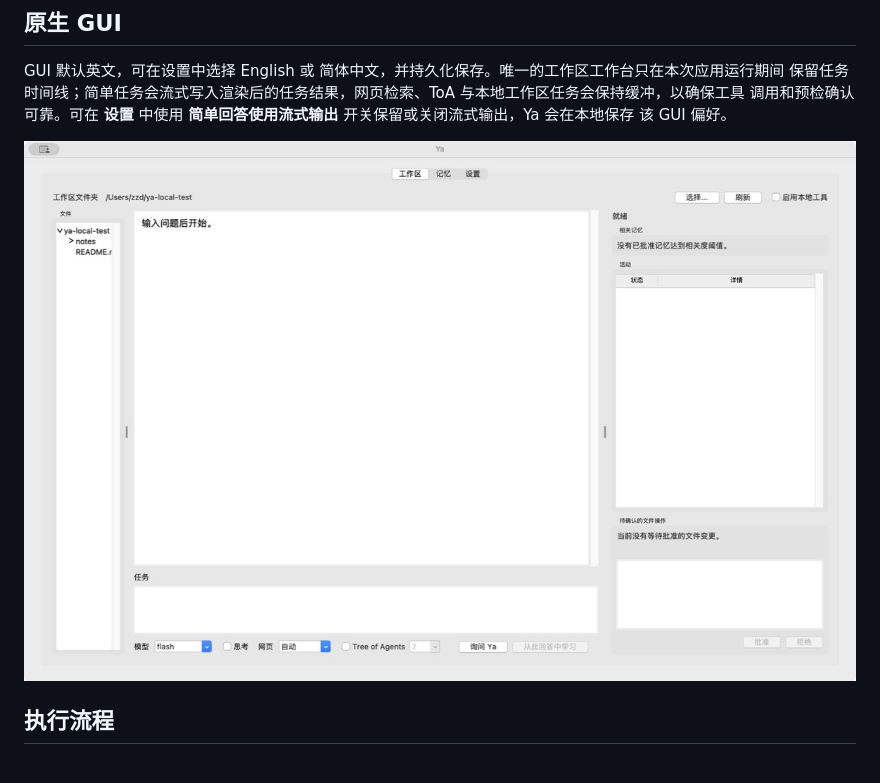
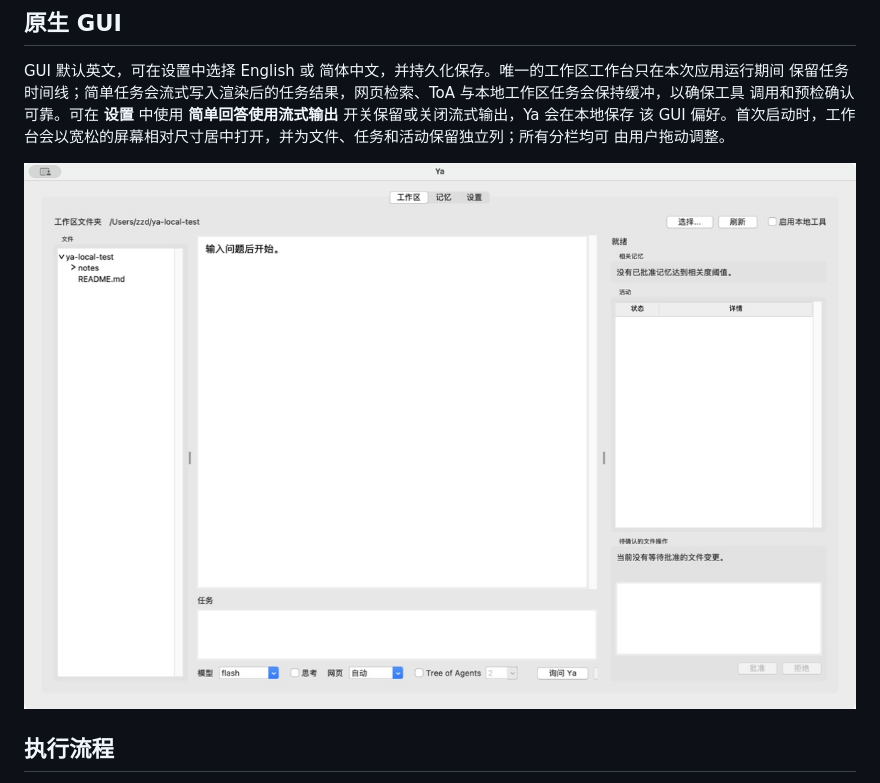
Before and after one commit to ZedingZhang/ya-agent, a Markdown page: README.zh-CN.md, the part around the change. Drawn GitHub-style; pictures changed too: assets/ya-gui-workspace-zh-CN.png.

```diff
--- a/README.zh-CN.md
+++ b/README.zh-CN.md
@@ -214,7 +214,8 @@ ya ask --local --workspace "$PWD" --approve "创建 todo.txt，并写入三项
 GUI 默认英文，可在设置中选择 English 或 简体中文，并持久化保存。唯一的工作区工作台只在本次应用运行期间
 保留任务时间线；简单任务会流式写入渲染后的任务结果，网页检索、ToA 与本地工作区任务会保持缓冲，以确保工具
 调用和预检确认可靠。可在 **设置** 中使用 **简单回答使用流式输出** 开关保留或关闭流式输出，Ya 会在本地保存
-该 GUI 偏好。
+该 GUI 偏好。首次启动时，工作台会以宽松的屏幕相对尺寸居中打开，并为文件、任务和活动保留独立列；所有分栏均可
+由用户拖动调整。
 
 ![Ya 工作区工作台中文界面](assets/ya-gui-workspace-zh-CN.png)
 
```
Also changed, not shown: .github/release-notes.md (+12 -0 lines), README.md (+2 -0 lines), assets/ya-gui-workspace-en.png, 4 other files.
